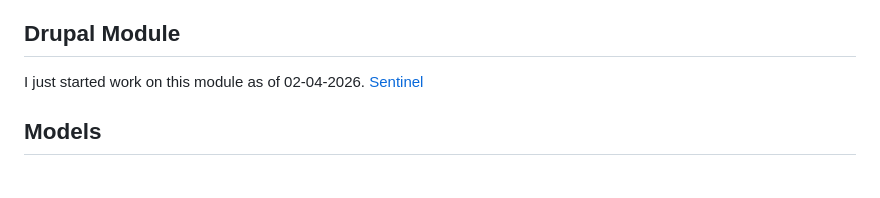
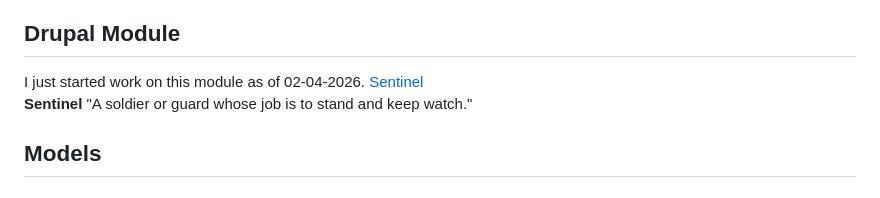
Before and after one commit to Trigve-Hagen/missing-persons-agent, a Markdown page: README.md, the part around the change. Rendered like a GitHub page.

```diff
--- a/README.md
+++ b/README.md
@@ -5,6 +5,7 @@ Need the best up to date APIs.
 
 ## Drupal Module
 I just started work on this module as of 02-04-2026. [Sentinel](https://www.drupal.org/project/sentinel)
+**Sentinel** "A soldier or guard whose job is to stand and keep watch."
 
 ## Models
 
```
